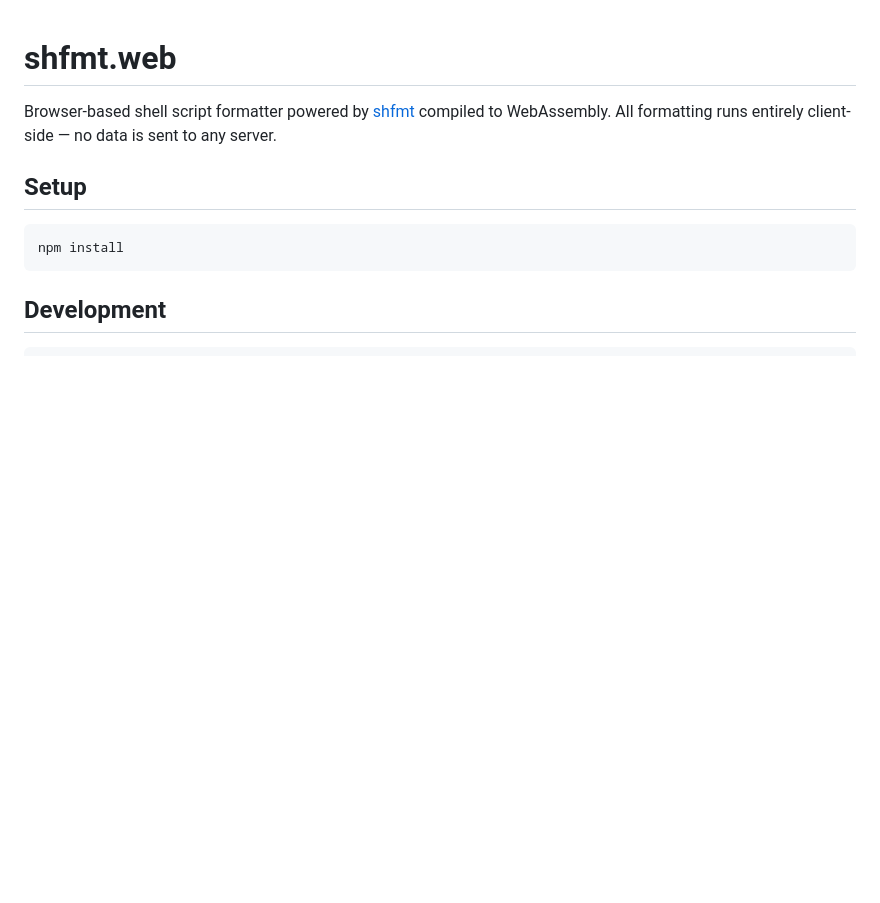
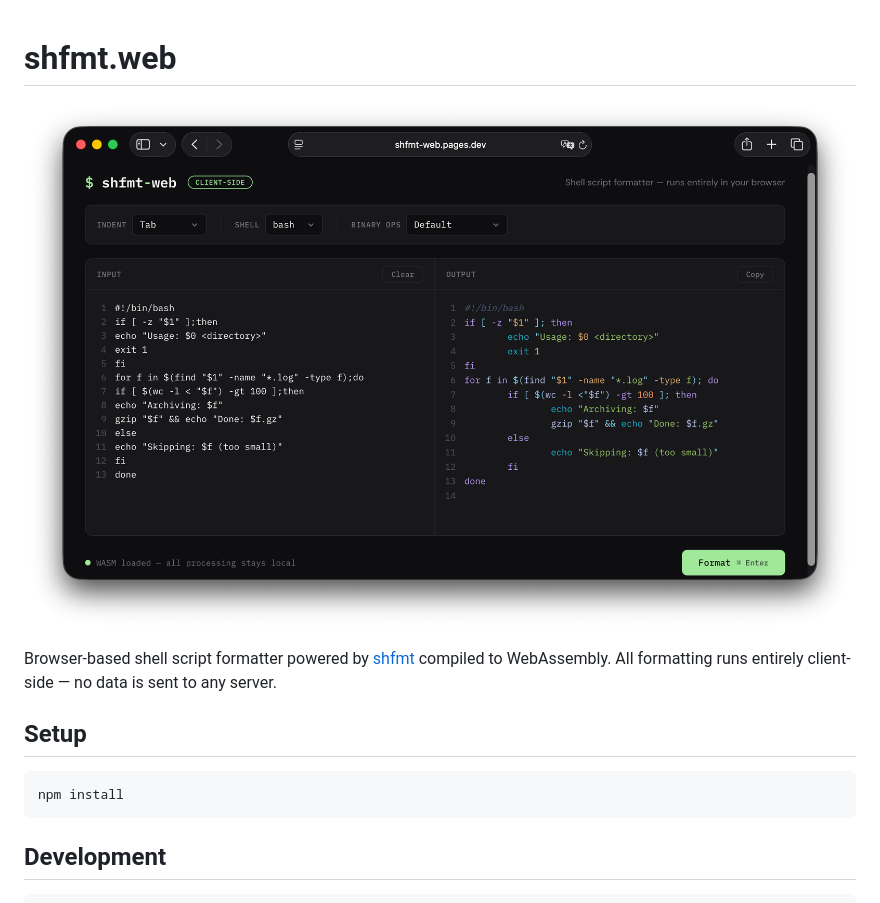
Before and after one commit to Tsuuuuuuun/shfmt-web, a Markdown page: README.md, the part around the change. Rendered like a GitHub page; pictures changed too: screenshot.png (added); blank space fills up the shorter version.

Commit message:
feat: add screenshot to README

```diff
--- a/README.md
+++ b/README.md
@@ -1,4 +1,6 @@
 # shfmt.web
+
+![screenshot](screenshot.png)
 
 Browser-based shell script formatter powered by [shfmt](https://github.com/mvdan/sh) compiled to WebAssembly. All formatting runs entirely client-side — no data is sent to any server.
 
```
